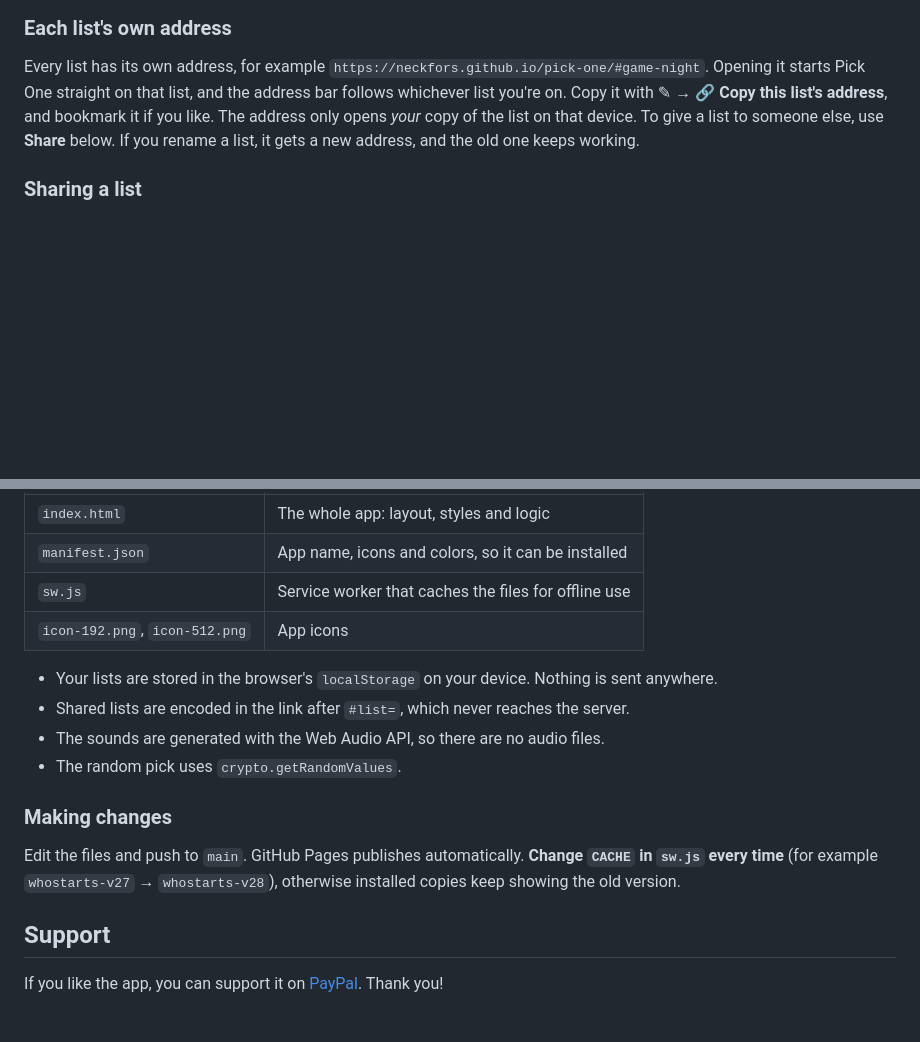
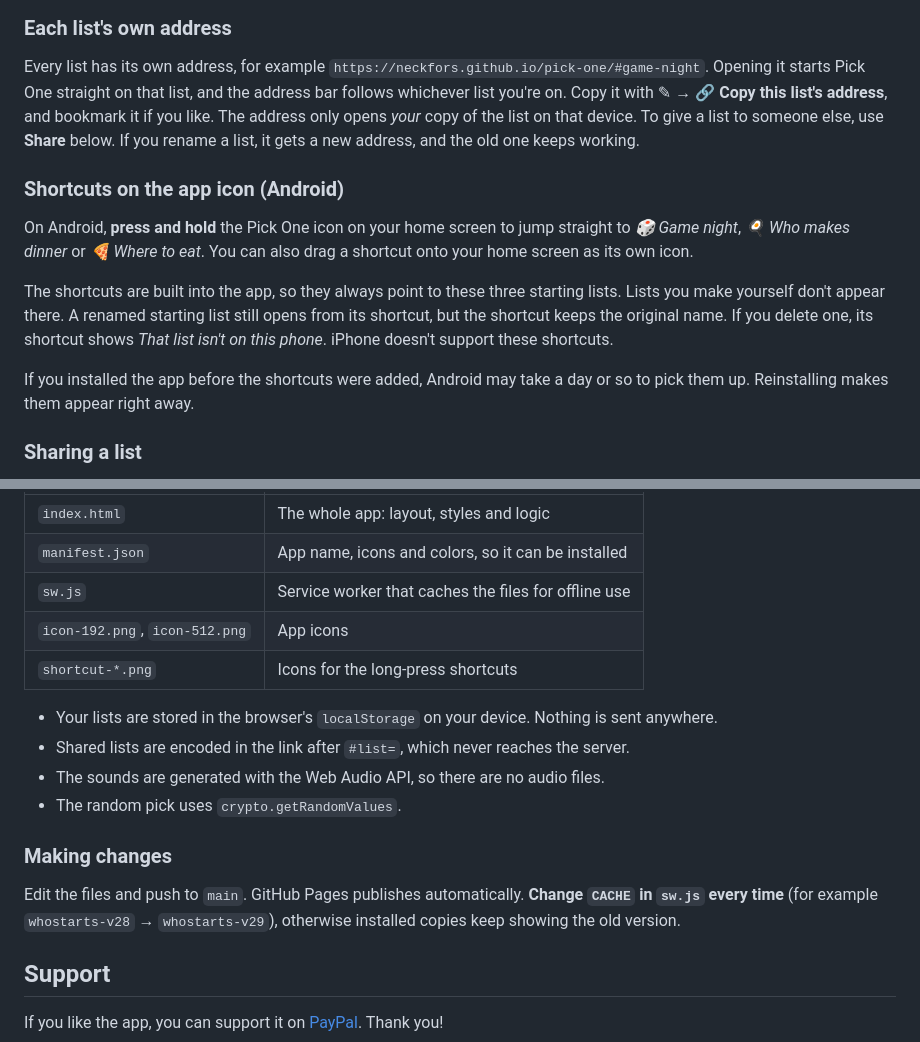
Before and after one commit to neckfors/randomizer, a Markdown page: README.md, 2 parts joined by grey strips. Rendered like a GitHub page; blank space fills up the shorter version.

Commit message:
Add long-press app icon shortcuts for the three starting lists
Co-Authored-By: Claude Opus 5.5 <noreply@anthropic.com>

```diff
--- a/README.md
+++ b/README.md
@@ -49,6 +49,14 @@ In the list panel:
 
 Every list has its own address, for example `https://neckfors.github.io/pick-one/#game-night`. Opening it starts Pick One straight on that list, and the address bar follows whichever list you're on. Copy it with ✎ → **🔗 Copy this list's address**, and bookmark it if you like. The address only opens *your* copy of the list on that device. To give a list to someone else, use **Share** below. If you rename a list, it gets a new address, and the old one keeps working.
 
+### Shortcuts on the app icon (Android)
+
+On Android, **press and hold** the Pick One icon on your home screen to jump straight to *🎲 Game night*, *🍳 Who makes dinner* or *🍕 Where to eat*. You can also drag a shortcut onto your home screen as its own icon.
+
+The shortcuts are built into the app, so they always point to these three starting lists. Lists you make yourself don't appear there. A renamed starting list still opens from its shortcut, but the shortcut keeps the original name. If you delete one, its shortcut shows *That list isn't on this phone*. iPhone doesn't support these shortcuts.
+
+If you installed the app before the shortcuts were added, Android may take a day or so to pick them up. Reinstalling makes them appear right away.
+
 ### Sharing a list
 
 Tap ✎ on a list, then **⤴ Share this list**. You get a link to send to anyone. When they open it, Pick One asks whether to add the list, with all its options, to their own lists. The list travels inside the link itself, so nothing is uploaded anywhere.
@@ -76,6 +84,7 @@ Plain HTML, CSS and JavaScript, with no build step or dependencies.
 | `manifest.json` | App name, icons and colors, so it can be installed |
 | `sw.js` | Service worker that caches the files for offline use |
 | `icon-192.png`, `icon-512.png` | App icons |
+| `shortcut-*.png` | Icons for the long-press shortcuts |
 
 - Your lists are stored in the browser's `localStorage` on your device. Nothing is sent anywhere.
 - Shared lists are encoded in the link after `#list=`, which never reaches the server.
@@ -85,7 +94,7 @@ Plain HTML, CSS and JavaScript, with no build step or dependencies.
 ### Making changes
 
 Edit the files and push to `main`. GitHub Pages publishes automatically.
-**Change `CACHE` in `sw.js` every time** (for example `whostarts-v27` → `whostarts-v28`), otherwise installed copies keep showing the old version.
+**Change `CACHE` in `sw.js` every time** (for example `whostarts-v28` → `whostarts-v29`), otherwise installed copies keep showing the old version.
 
 ## Support
 
```
Also changed, not shown: shortcut-game-night.png (added), shortcut-where-to-eat.png (added), shortcut-who-makes-dinner.png (added), 2 other files.
